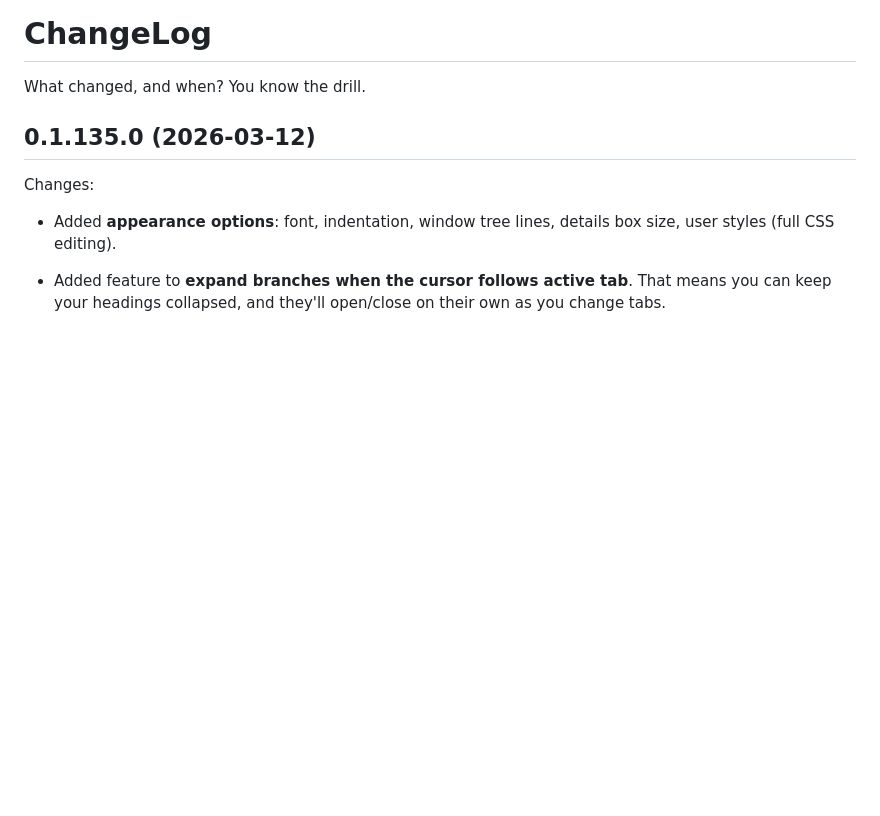
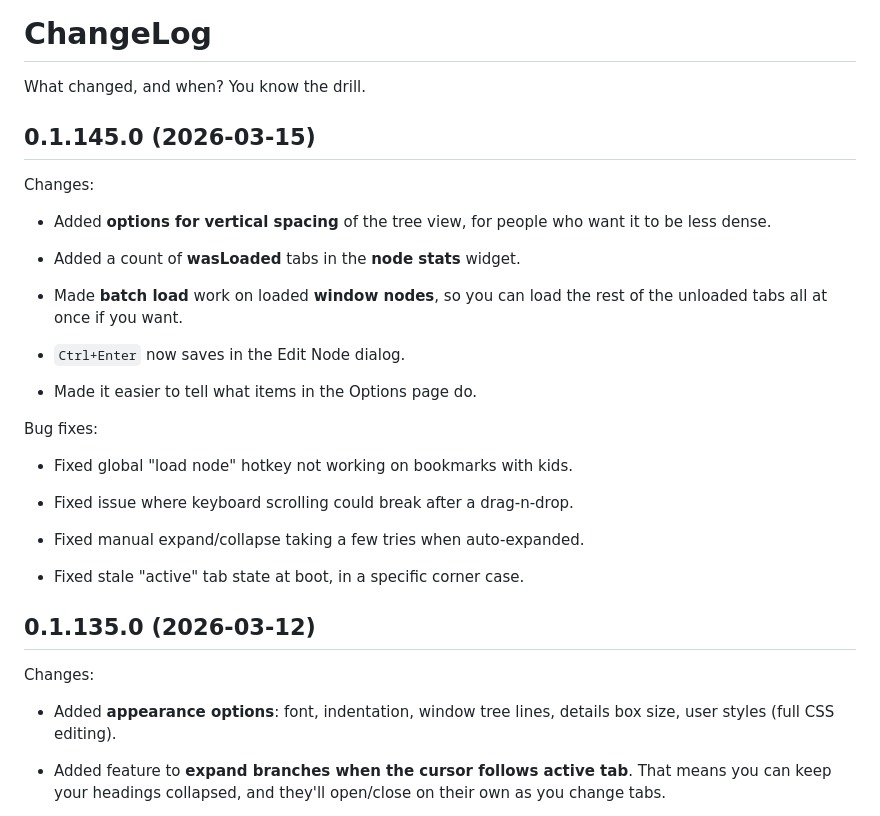
Before and after one commit to ToyKeeper/tktsto, a Markdown page: ChangeLog.md, the part around the change. Drawn GitHub-style; blank space fills up the shorter version.

Commit message:
ChangeLog for release

```diff
--- a/ChangeLog.md
+++ b/ChangeLog.md
@@ -1,6 +1,33 @@
 # ChangeLog
 
 What changed, and when?  You know the drill.
+
+
+## 0.1.145.0 (2026-03-15)
+
+Changes:
+
+- Added **options for vertical spacing** of the tree view, for people who
+  want it to be less dense.
+
+- Added a count of **wasLoaded** tabs in the **node stats** widget.
+
+- Made **batch load** work on loaded **window nodes**, so you can load the
+  rest of the unloaded tabs all at once if you want.
+
+- `Ctrl+Enter` now saves in the Edit Node dialog.
+
+- Made it easier to tell what items in the Options page do.
+
+Bug fixes:
+
+- Fixed global "load node" hotkey not working on bookmarks with kids.
+
+- Fixed issue where keyboard scrolling could break after a drag-n-drop.
+
+- Fixed manual expand/collapse taking a few tries when auto-expanded.
+
+- Fixed stale "active" tab state at boot, in a specific corner case.
 
 
 ## 0.1.135.0 (2026-03-12)
```
